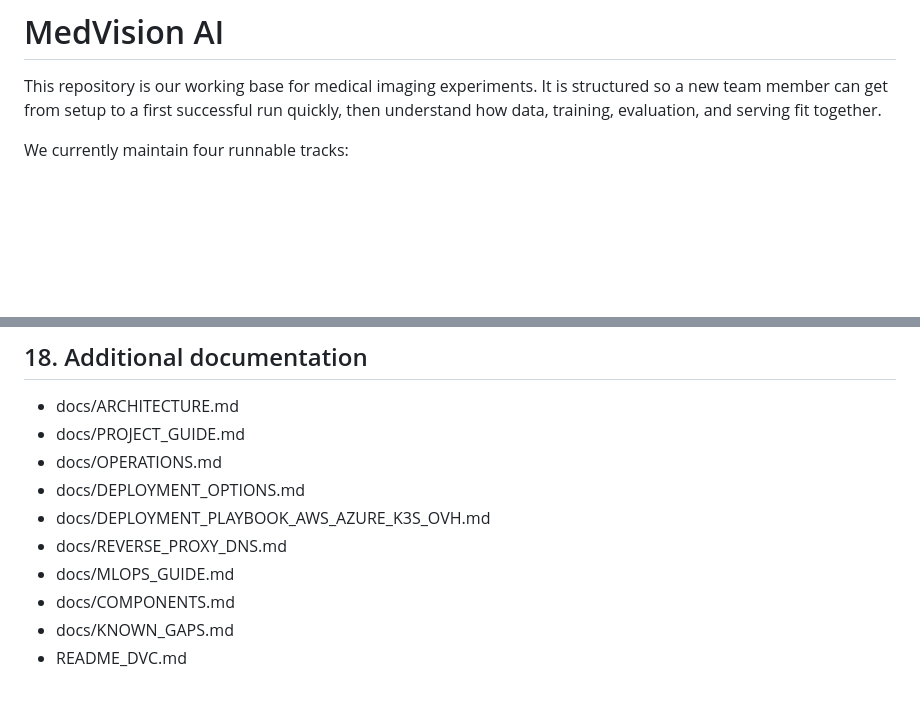
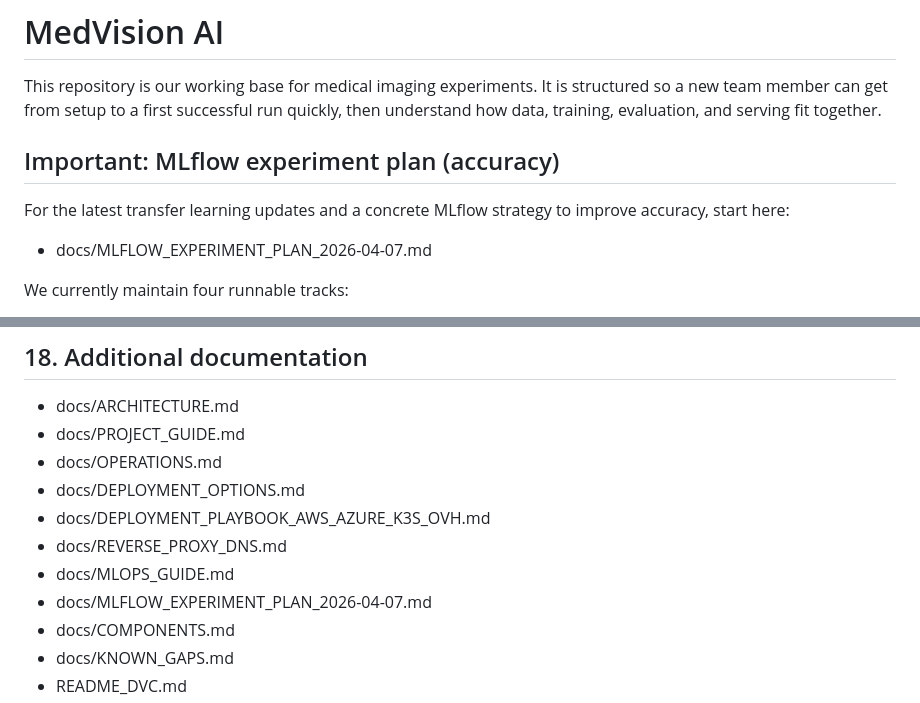
Before and after one commit to ian75013/medvision-ai, a Markdown page: README.md, 2 parts joined by grey strips. Drawn GitHub-style; blank space fills up the shorter version.

Commit message:
docs: add MLflow experiment plan for transfer learning updates and accuracy improvement

```diff
--- a/README.md
+++ b/README.md
@@ -6,6 +6,12 @@
 
 This repository is our working base for medical imaging experiments.
 It is structured so a new team member can get from setup to a first successful run quickly, then understand how data, training, evaluation, and serving fit together.
+
+## Important: MLflow experiment plan (accuracy)
+
+For the latest transfer learning updates and a concrete MLflow strategy to improve accuracy, start here:
+
+- docs/MLFLOW_EXPERIMENT_PLAN_2026-04-07.md
 
 We currently maintain four runnable tracks:
 
@@ -567,6 +573,7 @@ After config changes, dvc status is usually the fastest way to see what is out o
 - docs/DEPLOYMENT_PLAYBOOK_AWS_AZURE_K3S_OVH.md
 - docs/REVERSE_PROXY_DNS.md
 - docs/MLOPS_GUIDE.md
+- docs/MLFLOW_EXPERIMENT_PLAN_2026-04-07.md
 - docs/COMPONENTS.md
 - docs/KNOWN_GAPS.md
 - README_DVC.md
```
Also changed, not shown: docs/MLFLOW_EXPERIMENT_PLAN_2026-04-07.md (added, +151 -0 lines).
